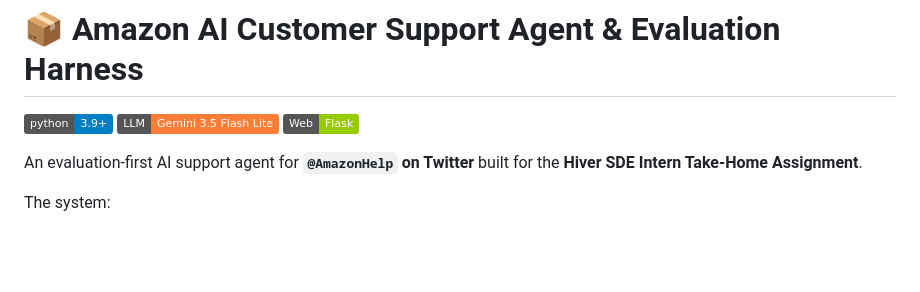
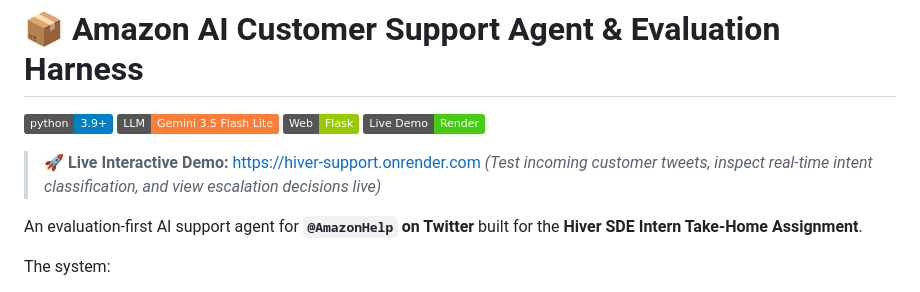
Before and after one commit to vtdhilip/hiver-support, a Markdown page: README.md, the part around the change. GitHub-like rendering; badges without logos; blank space fills up the shorter version.

Commit message:
docs: add live hosted demo link to README

```diff
--- a/README.md
+++ b/README.md
@@ -3,6 +3,10 @@
 [![Python 3.9+](https://img.shields.io/badge/python-3.9+-blue.svg)](https://www.python.org/)
 [![Model](https://img.shields.io/badge/LLM-Gemini%203.5%20Flash%20Lite-orange.svg)](https://aistudio.google.com/)
 [![Framework](https://img.shields.io/badge/Web-Flask-green.svg)](https://flask.palletsprojects.com/)
+[![Live Demo](https://img.shields.io/badge/Live%20Demo-Render-brightgreen.svg)](https://hiver-support.onrender.com)
+
+> 🚀 **Live Interactive Demo:** [https://hiver-support.onrender.com](https://hiver-support.onrender.com)
+> *(Test incoming customer tweets, inspect real-time intent classification, and view escalation decisions live)*
 
 An evaluation-first AI support agent for **`@AmazonHelp` on Twitter** built for the **Hiver SDE Intern Take-Home Assignment**.
 
```
